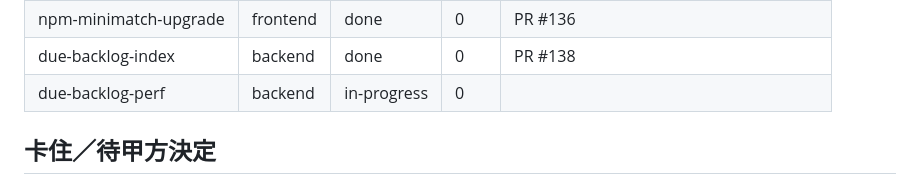
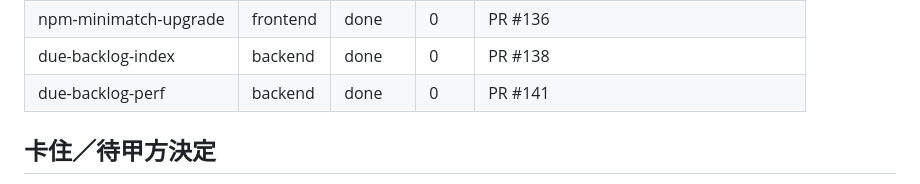
Before and after one commit to Marcus778899/Customer_data_platform, a Markdown page: .agent/BOARD.md, the part around the change. GitHub-like rendering.

Commit message:
docs: due-backlog-perf 合併，進 v0.2.0 收尾

```diff
--- a/.agent/BOARD.md
+++ b/.agent/BOARD.md
@@ -121,7 +121,7 @@
 | due-backlog-design | architect | done | 0 | PR #131 |
 | npm-minimatch-upgrade | frontend | done | 0 | PR #136 |
 | due-backlog-index | backend | done | 0 | PR #138 |
-| due-backlog-perf | backend | in-progress | 0 |  |
+| due-backlog-perf | backend | done | 0 | PR #141 |
 
 ## 卡住／待甲方決定
 
```
